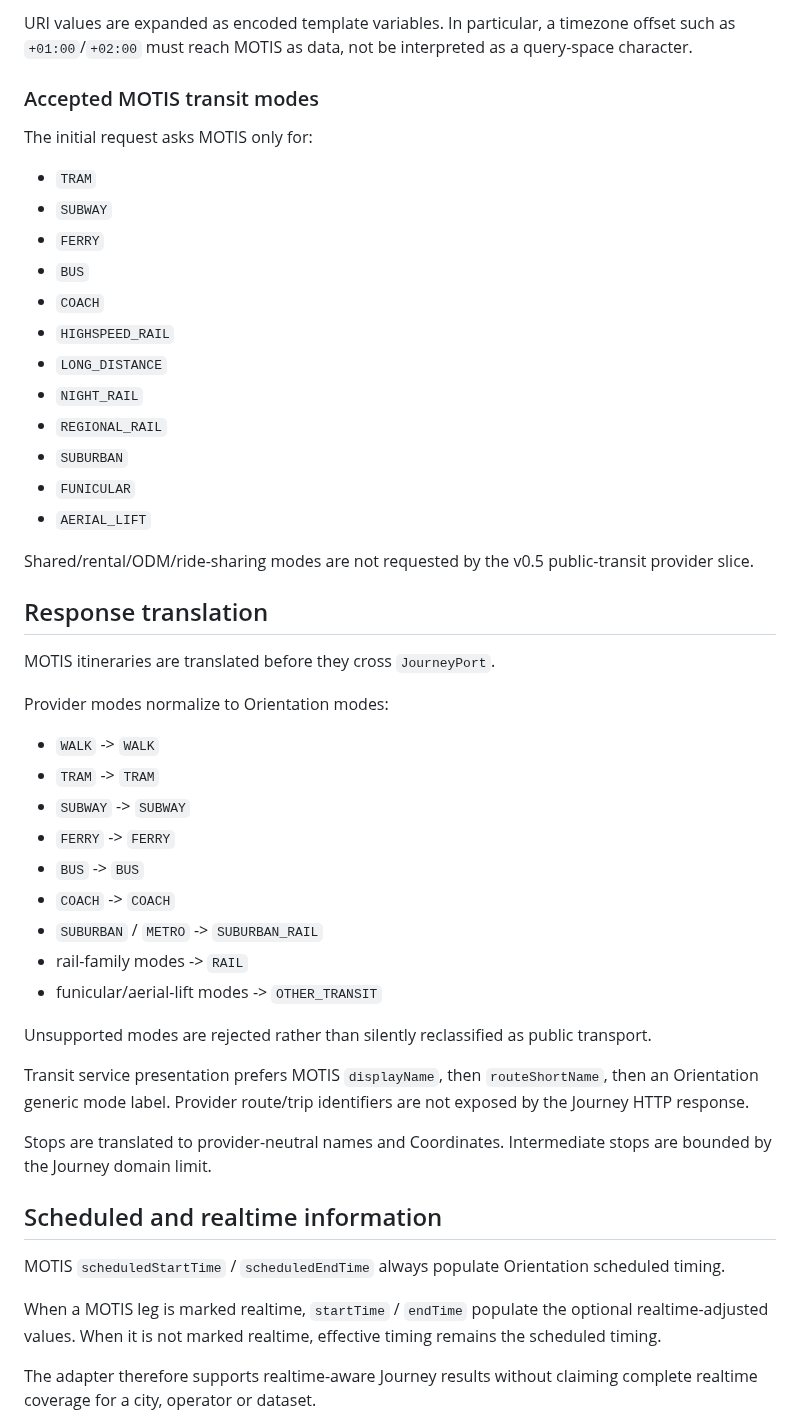
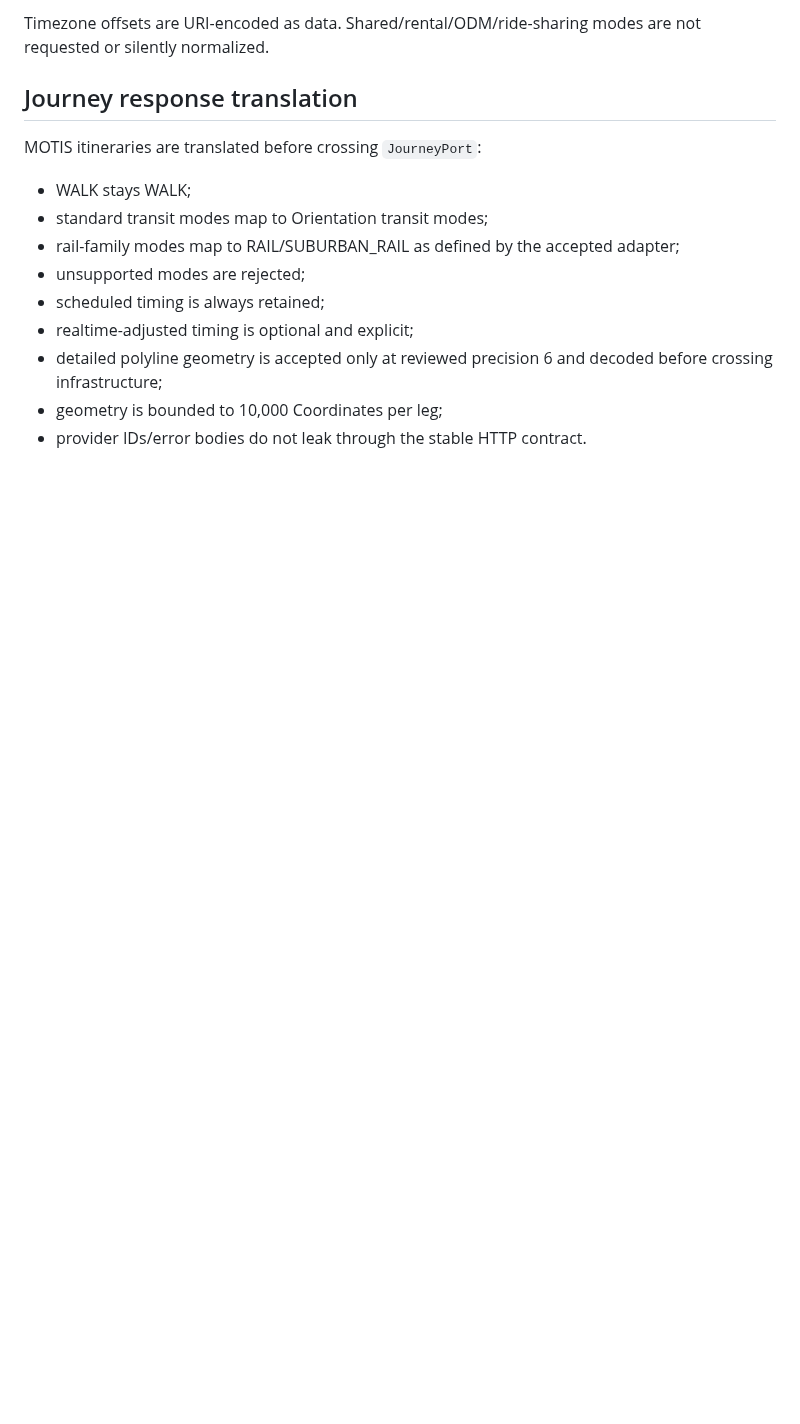
Before and after one commit to wgt-system/orientation, a Markdown page: docs/22_MOTIS_JOURNEY_PROVIDER.md, the part around one of its changes. Drawn GitHub-style; blank space fills up the shorter version.

```diff
--- a/docs/22_MOTIS_JOURNEY_PROVIDER.md
+++ b/docs/22_MOTIS_JOURNEY_PROVIDER.md
@@ -51,52 +75,17 @@ The adapter maps the provider-neutral request to `/api/v6/plan` with:
 
-URI values are expanded as encoded template variables. In particular, a timezone offset such as `+01:00`/`+02:00` must reach MOTIS as data, not be interpreted as a query-space character.
+Timezone offsets are URI-encoded as data. Shared/rental/ODM/ride-sharing modes are not requested or silently normalized.
 
-### Accepted MOTIS transit modes
+## Journey response translation
 
-The initial request asks MOTIS only for:
+MOTIS itineraries are translated before crossing `JourneyPort`:
 
-- `TRAM`
-- `SUBWAY`
-- `FERRY`
-- `BUS`
-- `COACH`
-- `HIGHSPEED_RAIL`
-- `LONG_DISTANCE`
-- `NIGHT_RAIL`
-- `REGIONAL_RAIL`
-- `SUBURBAN`
-- `FUNICULAR`
-- `AERIAL_LIFT`
+- WALK stays WALK;
+- standard transit modes map to Orientation transit modes;
+- rail-family modes map to RAIL/SUBURBAN_RAIL as defined by the accepted adapter;
+- unsupported modes are rejected;
+- scheduled timing is always retained;
+- realtime-adjusted timing is optional and explicit;
+- detailed polyline geometry is accepted only at reviewed precision 6 and decoded before crossing infrastructure;
+- geometry is bounded to 10,000 Coordinates per leg;
+- provider IDs/error bodies do not leak through the stable HTTP contract.
 
-Shared/rental/ODM/ride-sharing modes are not requested by the v0.5 public-transit provider slice.
-
-## Response translation
-
-MOTIS itineraries are translated before they cross `JourneyPort`.
-
-Provider modes normalize to Orientation modes:
-
-- `WALK` -> `WALK`
-- `TRAM` -> `TRAM`
-- `SUBWAY` -> `SUBWAY`
-- `FERRY` -> `FERRY`
-- `BUS` -> `BUS`
-- `COACH` -> `COACH`
-- `SUBURBAN` / `METRO` -> `SUBURBAN_RAIL`
-- rail-family modes -> `RAIL`
-- funicular/aerial-lift modes -> `OTHER_TRANSIT`
-
-Unsupported modes are rejected rather than silently reclassified as public transport.
-
-Transit service presentation prefers MOTIS `displayName`, then `routeShortName`, then an Orientation generic mode label. Provider route/trip identifiers are not exposed by the Journey HTTP response.
-
-Stops are translated to provider-neutral names and Coordinates. Intermediate stops are bounded by the Journey domain limit.
-
-## Scheduled and realtime information
-
-MOTIS `scheduledStartTime` / `scheduledEndTime` always populate Orientation scheduled timing.
-
-When a MOTIS leg is marked realtime, `startTime` / `endTime` populate the optional realtime-adjusted values. When it is not marked realtime, effective timing remains the scheduled timing.
-
-The adapter therefore supports realtime-aware Journey results without claiming complete realtime coverage for a city, operator or dataset.
-
```
Also changed, not shown: other parts of docs/22_MOTIS_JOURNEY_PROVIDER.md (+73 -88 lines).
